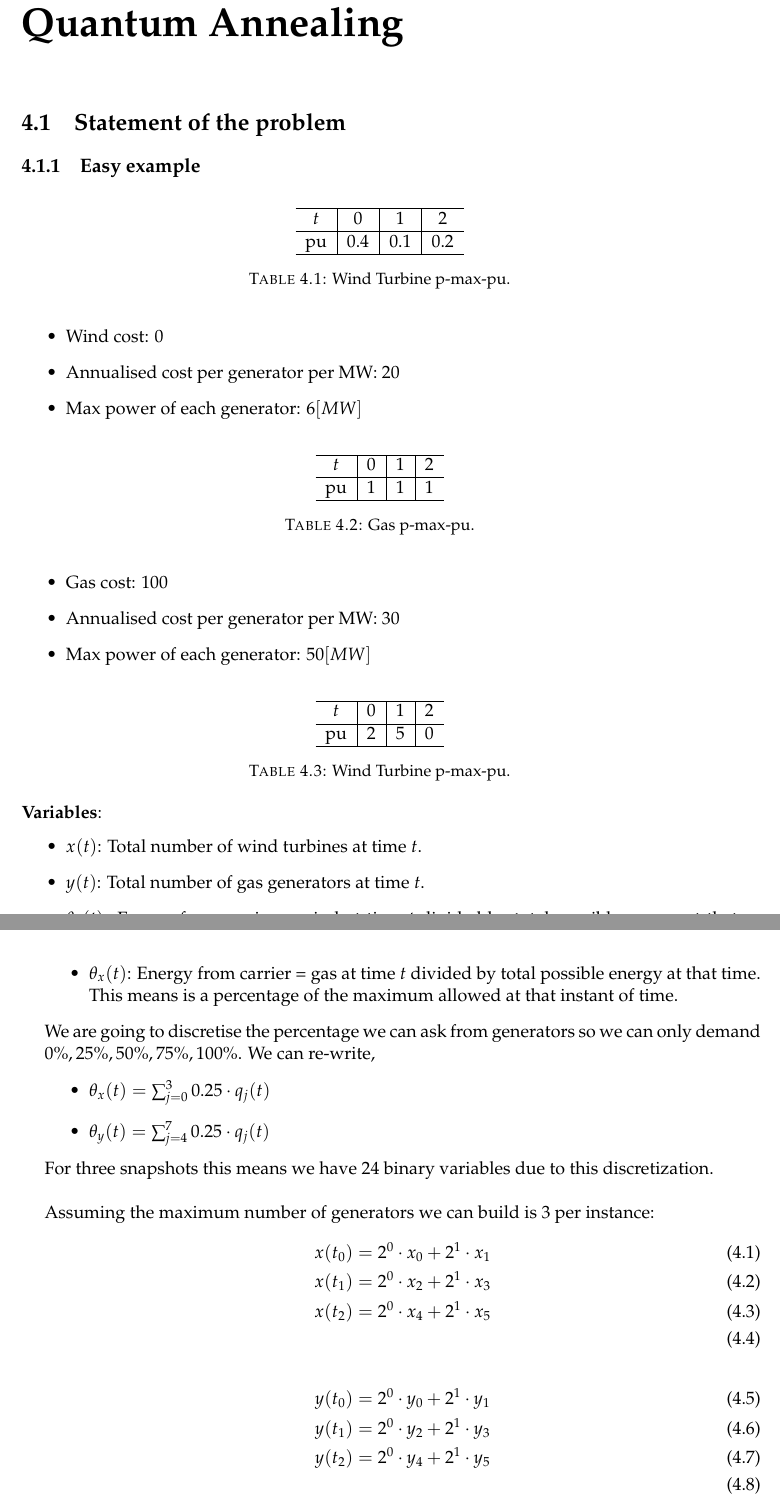
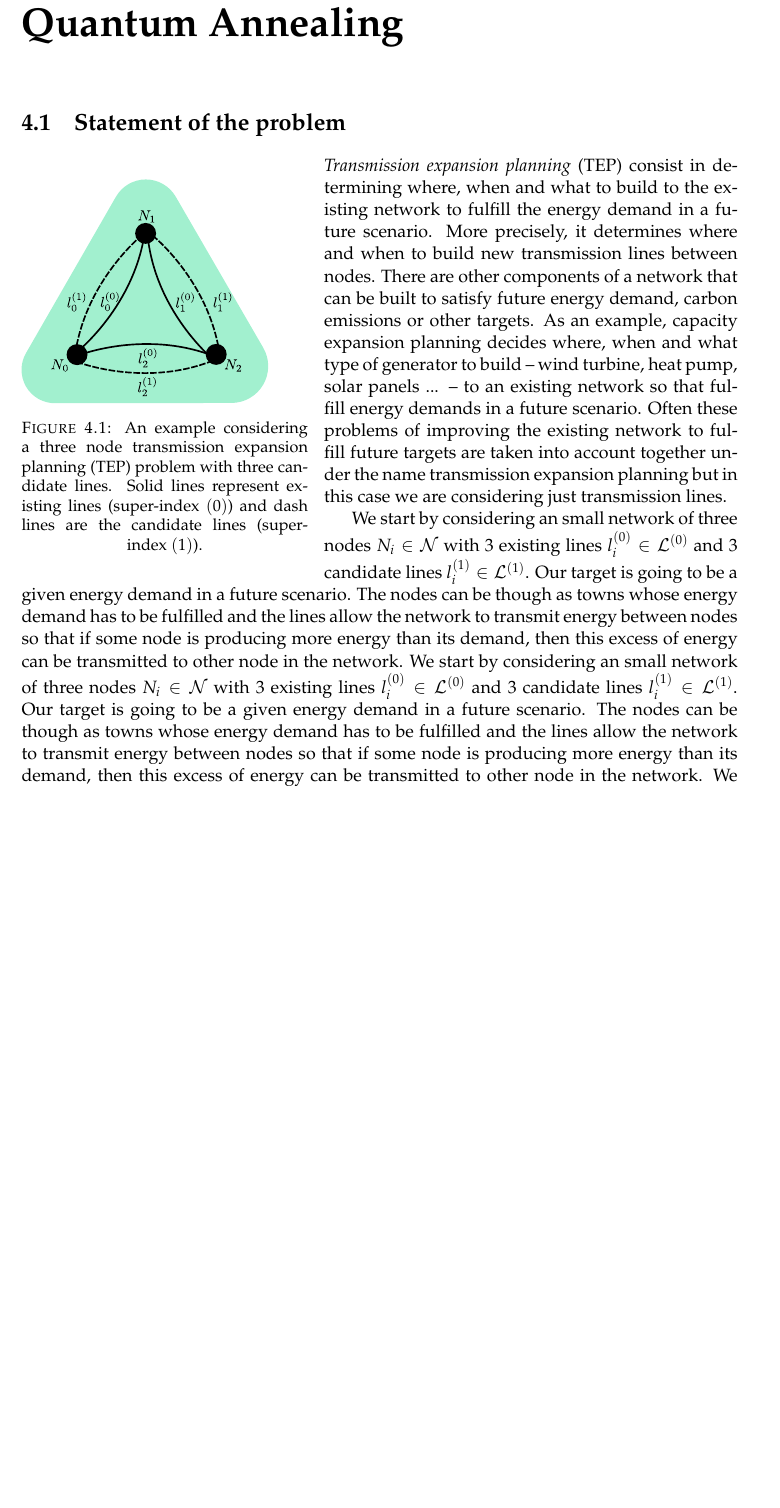
Before and after one commit to LopezBanos/MsCThesis_Nebrija_DLR, a LaTeX thesis (main.tex, which reads Chapters/Chapter2.tex, Chapters/Chapter4.tex): two parts of pages 39 and 40 of 65 before the commit and part of page 39 of 65 after it, the two joined at a grey line, cut so that both start at the same text, the shorter picture padded with empty space. Compiled offline with pdfLaTeX.

Commit message:
Chapter 4 - TEP First Commit

```diff
--- a/Chapters/Chapter2.tex
+++ b/Chapters/Chapter2.tex
@@ -237,9 +237,9 @@ Initially, at $s \rightarrow 0$, the dominating term is $\Gamma(s)\sum_{i}\sigma
 \begin{definition}[\textit{Quadratic Unconstrained Binary Optimization} (QUBO)]
    A Quadratic Unconstrained Binary Optimization problem can be written as
 \begin{equation}
-    \sum_{i=0}^{n-1}\sum_{j=0}^{n-1}x_{i}Q_{ij}x_{j}
+    \min_{\vec{x}}\vec{x}^{T}Q\vec{x}
 \end{equation}
-where the set $\{x_{i}\}_{i=0,\hdots, n-1}$ with $x_{i}\in\left[0,1\right]$ are the binary variables of the problem, $n$ is the total number of binary variables and $Q_{ij}$ is an $n\times n$ matrix whose entries encodes our problem.
+where $\vec{x}\in\{0,1\}^{n}$ are the binary variables of the problem, $n$ is the total number of binary variables and $Q$ is an $n\times n$ matrix whose entries encodes our problem.
 \end{definition}
 Notice that Ising's Hamiltonian use the binary variables $s_{i} = \{-1,1\}$ but QUBO problems are formulated with the binary variables $x_{i} = \{0,1\}$. The map between Ising and QUBO variables is given by
 \begin{equation}
--- a/Chapters/Chapter4.tex
+++ b/Chapters/Chapter4.tex
@@ -1,96 +1,32 @@
 % Chapter 4
-
 \chapter{Transmission Expansion Planning by Quantum Annealing} % Main chapter title
-
 \label{Chapter4} % For referencing the chapter elsewhere, use \ref{Chapter1}
-
-
 \section{Statement of the problem}
-\subsection{Easy example}
-\begin{table}[h]
-\label{tab:wind_turbine}
+\begin{wrapfigure}{l}{0.4\textwidth}
+\includegraphics[scale=0.9]{Figures/3Node_Layer 1.pdf}
+\caption{An example considering a three node transmission expansion planning (TEP) problem with three candidate lines. Solid lines represent existing lines (super-index $(0)$) and dash lines are the candidate lines (super-index $(1)$).}
+\label{fig:3node}
+\end{wrapfigure}
+\textit{Transmission expansion planning} (TEP) consist in determining where, when and what to build to the existing network to fulfill the energy demand in a future scenario.
+More precisely, it determines where and when to build new transmission lines between nodes. There are other components of a network that can be built to satisfy future energy demand, carbon emissions or other targets. As an example, capacity expansion planning decides where, when and what type of generator to build -- wind turbine, heat pump, solar panels ... -- to an existing network so that fulfill energy demands in a future scenario. Often these problems of improving the existing network to fulfill future targets are taken into account together under the name transmission expansion planning but in this case we are considering just transmission lines.\par
+\begin{wraptable}{r}{0.4\textwidth}
 \centering
-\begin{tabular}{ c | c | c | c }
-  \hline
-  $t$ & 0 & 1 & 2 \\
-    \hline
-  pu & 0.4 & 0.1 & 0.2 \\
-  \hline
+\begin{tabular}{cc} \\\toprule
+ \textbf{Symbol} & \textbf{Description} \\\midrule
+ $\mathcal{N}$ & Nodes  \\\midrule
+ $\mathcal{L}^{(0)}$ & Existing transmission lines  \\\midrule
+  $\mathcal{L}^{(1)}$ & Candidate transmission lines \\\midrule
+ $\mathcal{D}_{i}$ & Demand of node $i$. \\\midrule
+ $\mathcal{C}_{i}$ & Investment cost of line $i$ \\\bottomrule
 \end{tabular}
-\caption{Wind Turbine p-max-pu.}
-\end{table}
-\begin{itemize}
-    \item Wind cost: $0$
-    \item Annualised cost per generator per MW: $20$
-    \item Max power of each generator: $6[MW]$
-\end{itemize}
-\begin{table}[h]
-\label{tab:gas}
-\centering
-\begin{tabular}{ c | c | c | c }
-  \hline
-  $t$ & 0 & 1 & 2 \\
-    \hline
-  pu & 1 & 1 & 1 \\
-  \hline
-\end{tabular}
-\caption{Gas p-max-pu.}
-\end{table}
-\begin{itemize}
-    \item Gas cost: $100$
-    \item Annualised cost per generator per MW: $30$
-    \item Max power of each generator: $50[MW]$
-\end{itemize}
-\begin{table}[h]
-\label{tab:load}
-\centering
-\begin{tabular}{ c | c | c | c }
-  \hline
-  $t$ & 0 & 1 & 2 \\
-    \hline
-  pu & 2 & 5 & 0 \\
-  \hline
-\end{tabular}
-\caption{Wind Turbine p-max-pu.}
-\end{table}
-\textbf{Variables}:
-\begin{itemize}
-    \item $x(t)$: Total number of wind turbines at time $t$.
-    \item $y(t)$: Total number of gas generators at time $t$.
-    \item $\theta_{x}(t)$: Energy from carrier = wind  at time $t$ divided by total possible energy at that time. This means is a percentage of the maximum allowed at that instant of time.
-    \item $\theta_{x}(t)$: Energy from carrier = gas  at time $t$ divided by total possible energy at that time. This means is a percentage of the maximum allowed at that instant of time.
-\end{itemize}
-We are going to discretise the percentage we can ask from generators so we can only demand ${0\%,25\%,50\%,75\%,100\%}$. We can re-write,
-\begin{itemize}
-    \item $\theta_{x}(t) = \sum_{j=0}^{3}0.25\cdot q_{j}(t)$
-    \item $\theta_{y}(t) = \sum_{j=4}^{7}0.25\cdot q_{j}(t)$
-\end{itemize}
-For three snapshots this means we have $24$ binary variables due to this discretization.\\\\
-Assuming the maximum number of generators we can build is 3 per instance:
-\begin{align}
-    x(t_{0}) = 2^{0}\cdot x_{0} + 2^{1}\cdot x_{1} \\
-    x(t_{1}) = 2^{0}\cdot x_{2} + 2^{1}\cdot x_{3} \\
-    x(t_{2}) = 2^{0}\cdot x_{4} + 2^{1}\cdot x_{5} \\
-\end{align}
-\begin{align}
-    y(t_{0}) = 2^{0}\cdot y_{0} + 2^{1}\cdot y_{1} \\
-    y(t_{1}) = 2^{0}\cdot y_{2} + 2^{1}\cdot y_{3} \\
-    y(t_{2}) = 2^{0}\cdot y_{4} + 2^{1}\cdot y_{5} \\
-\end{align}
-$12$ more variables...\\\\
-Finally the objective function is to minimise the total cost,
-\begin{align}
-    \min_{x,y} \text{cost} = \min_{x,y}\{20\cdot\left[2^{0}\cdot\left(x_{0} + x_{2} + x_{4}\right) + 2^{1}\cdot\left(x_{1} + x_{3} + x_{5}\right) \right]\\
-    + 30\cdot\left[2^{0}\cdot\left(y_{0} + y_{2} + y_{4}\right) + 2^{1}\cdot\left(y_{1} + y_{3} + y_{5}\right)\right]\\
-    + 100\cdot 0.25 \cdot \left[\left(g_{0} + g_{1} + g_{2} + g_{3}\right) + \left(g_{4} + g_{5} + g_{6} + g_{7}\right) + \left(g_{8} + g_{9} + g_{10} + g_{11}\right)\right]\\
-    \cdot\left(50\cdot \left[2^{0}\cdot\left(y_{0} + y_{2} + y_{4}\right) + 2^{1}\cdot\left(y_{1} + y_{3} + y_{5}\right)\right]\right)\}
-\end{align}
-subject to load constraint,
-\begin{align}
-    2 - \left[0.25 \cdot \left[\left(g_{0} + g_{1} + g_{2} + g_{3}\right) + \left(g_{4} + g_{5} + g_{6} + g_{7}\right) + \left(g_{8} + g_{9} + g_{10} + g_{11}\right)\right]\right]\\
-    \cdot\left(6\cdot \left[2^{0}\cdot\left(y_{0} + y_{2} + y_{4}\right) + 2^{1}\cdot\left(y_{1} + y_{3} + y_{5}\right)\right]\right)\\
-    - \left[0.25 \cdot \left[\left(w_{0} + w_{1} + w_{2} + w_{3}\right) + \left(w_{4} + w_{5} + w_{6} + w_{7}\right) + \left(w_{8} + w_{9} + w_{10} + w_{11}\right)\right]\right]\\
-    \cdot\left(50\cdot \left[2^{0}\cdot\left(x_{0} + x_{2} + x_{4}\right) + 2^{1}\cdot\left(x_{1} + x_{3} + x_{5}\right)\right]\right) = 0
-\end{align}
-\textbf{TOTAL NUMBER OF VARIABLES: }
-\section{Particular suitable problem (Germany)}
+\caption{Nomenclature.}
+\label{table:TEPNomenclature}
+\end{wraptable}
+We start by considering an small network of three nodes $N_{i}\in \mathcal{N}$ with 3 existing lines $l_{i}^{(0)}\in \mathcal{L}^{(0)}$ and 3 candidate lines $l_{i}^{(1)}\in \mathcal{L}^{(1)}$. Our target is going to be a given energy demand in a future scenario. The nodes can be though as towns whose energy demand has to be fulfilled and the lines allow the network to transmit energy between nodes so that if some node is producing more energy than its demand, then this excess of energy can be transmitted to other node in the network.
+%%%%%%%%%%
+We start by considering an small network of three nodes $N_{i}\in \mathcal{N}$ with 3 existing lines $l_{i}^{(0)}\in \mathcal{L}^{(0)}$ and 3 candidate lines $l_{i}^{(1)}\in \mathcal{L}^{(1)}$. Our target is going to be a given energy demand in a future scenario. The nodes can be though as towns whose energy demand has to be fulfilled and the lines allow the network to transmit energy between nodes so that if some node is producing more energy than its demand, then this excess of energy can be transmitted to other node in the network.
+We start by considering an small network of three nodes $N_{i}\in \mathcal{N}$ with 3 existing lines $l_{i}^{(0)}\in \mathcal{L}^{(0)}$ and 3 candidate lines $l_{i}^{(1)}\in \mathcal{L}^{(1)}$. Our target is going to be a given energy demand in a future scenario. The nodes can be though as towns whose energy demand has to be fulfilled and the lines allow the network to transmit energy between nodes so that if some node is producing more energy than its demand, then this excess of energy can be transmitted to other node in the network. We start by considering an small network of three nodes $N_{i}\in \mathcal{N}$ with 3 existing lines $l_{i}^{(0)}\in \mathcal{L}^{(0)}$ and 3 candidate lines $l_{i}^{(1)}\in \mathcal{L}^{(1)}$.
+Our target is going to be a given energy demand in a future scenario. The nodes can be though as towns whose energy demand has to be fulfilled and the lines allow the network to transmit energy between nodes so that if some node is producing more energy than its demand, then this excess of energy can be transmitted to other node in the network.
+We start by considering an small network of three nodes $N_{i}\in \mathcal{N}$ with 3 existing lines $l_{i}^{(0)}\in \mathcal{L}^{(0)}$ and 3 candidate lines $l_{i}^{(1)}\in \mathcal{L}^{(1)}$. Our target is going to be a given energy demand in a future scenario. The nodes can be though as towns whose energy demand has to be fulfilled and the lines allow the network to transmit energy between nodes so that if some node is producing more energy than its demand, then this excess of energy can be transmitted to other node in the network.
+\section{Formulation of QUBO}
+\section{Running QUBO problem on D-WAVE's annealer}
--- a/main.tex
+++ b/main.tex
@@ -47,6 +47,7 @@ headsepline, % Uncomment to get a line under the header
 \usepackage{mathpazo} % Use the Palatino font by default
 \usepackage{minted}
 \usepackage{biblatex}
+\usepackage{wrapfig}
 % THEOREMS AND DEFINITIONS
 \usepackage{amsthm}
 % Definition
```
Also changed, not shown: Chapters/Chapter3.tex (+1 -7 lines), Figures/3Node_Layer 1.pdf (added), Chapters/Chapter2.tex (2 more changed lines).
